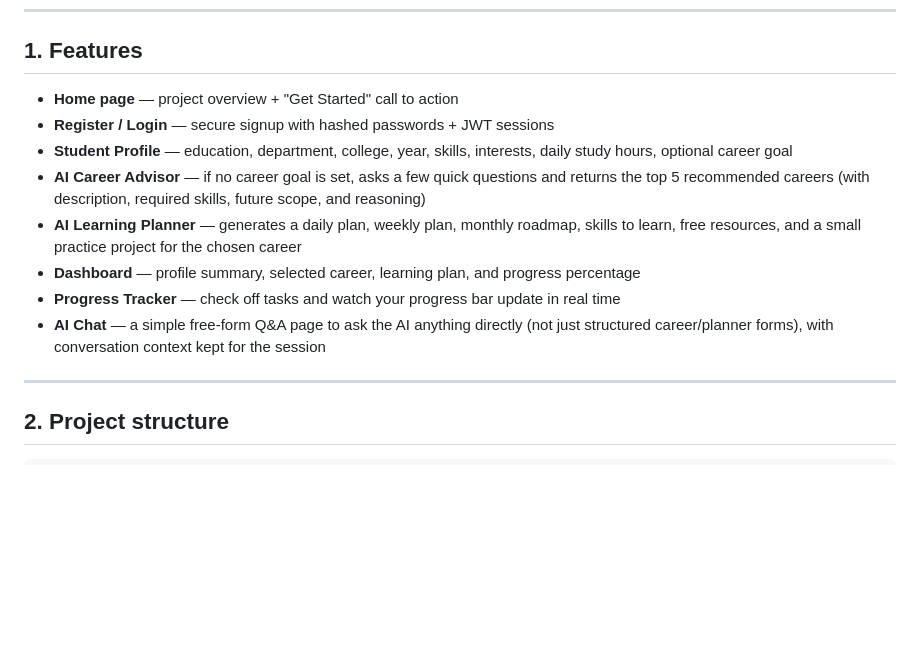
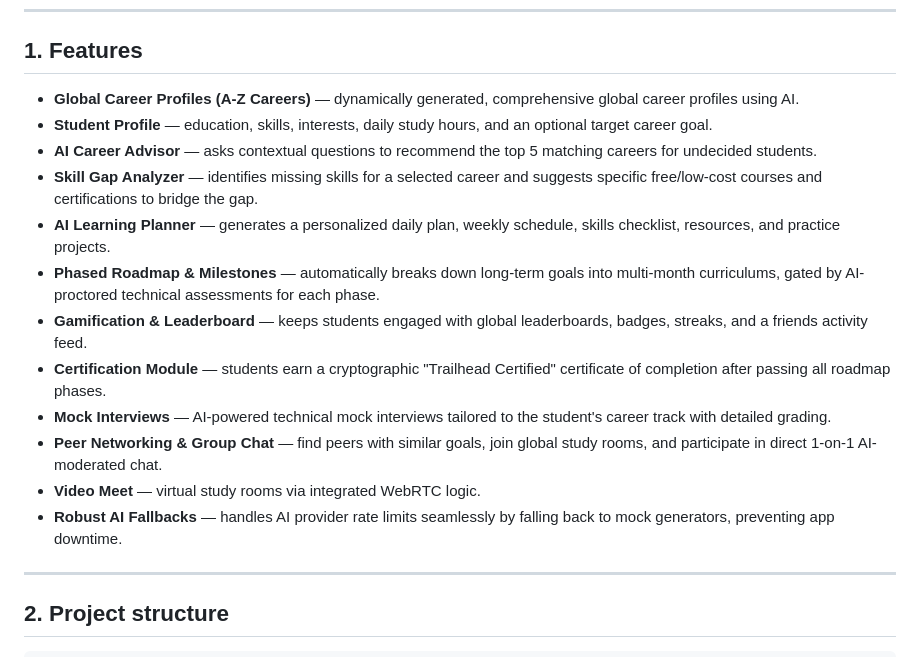
Before and after one commit to balasurya730-cmyk/AI-Powered-Career-Guidance, a Markdown page: README.md, the part around the change. Rendered like a GitHub page; blank space fills up the shorter version.

Commit message:
docs: update README with comprehensive list of new features

```diff
--- a/README.md
+++ b/README.md
@@ -16,14 +16,18 @@ Built with:
 
 ## 1. Features
 
-- **Home page** — project overview + "Get Started" call to action
-- **Register / Login** — secure signup with hashed passwords + JWT sessions
-- **Student Profile** — education, department, college, year, skills, interests, daily study hours, optional career goal
-- **AI Career Advisor** — if no career goal is set, asks a few quick questions and returns the top 5 recommended careers (with description, required skills, future scope, and reasoning)
-- **AI Learning Planner** — generates a daily plan, weekly plan, monthly roadmap, skills to learn, free resources, and a small practice project for the chosen career
-- **Dashboard** — profile summary, selected career, learning plan, and progress percentage
-- **Progress Tracker** — check off tasks and watch your progress bar update in real time
-- **AI Chat** — a simple free-form Q&A page to ask the AI anything directly (not just structured career/planner forms), with conversation context kept for the session
+- **Global Career Profiles (A-Z Careers)** — dynamically generated, comprehensive global career profiles using AI.
+- **Student Profile** — education, skills, interests, daily study hours, and an optional target career goal.
+- **AI Career Advisor** — asks contextual questions to recommend the top 5 matching careers for undecided students.
+- **Skill Gap Analyzer** — identifies missing skills for a selected career and suggests specific free/low-cost courses and certifications to bridge the gap.
+- **AI Learning Planner** — generates a personalized daily plan, weekly schedule, skills checklist, resources, and practice projects.
+- **Phased Roadmap & Milestones** — automatically breaks down long-term goals into multi-month curriculums, gated by AI-proctored technical assessments for each phase.
+- **Gamification & Leaderboard** — keeps students engaged with global leaderboards, badges, streaks, and a friends activity feed.
+- **Certification Module** — students earn a cryptographic "Trailhead Certified" certificate of completion after passing all roadmap phases.
+- **Mock Interviews** — AI-powered technical mock interviews tailored to the student's career track with detailed grading.
+- **Peer Networking & Group Chat** — find peers with similar goals, join global study rooms, and participate in direct 1-on-1 AI-moderated chat.
+- **Video Meet** — virtual study rooms via integrated WebRTC logic.
+- **Robust AI Fallbacks** — handles AI provider rate limits seamlessly by falling back to mock generators, preventing app downtime.
 
 ---
 
```
